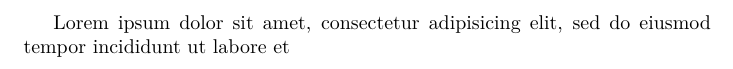
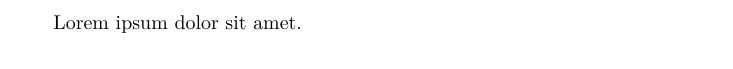
Before and after one commit to Josef-Friedrich/nodetree, a LaTeX problem sheet (example.tex): part of the page, cut at the place of the change. Compiled offline with LuaLaTeX.

Commit message:
Make example.tex smaller. Add some info to README.md.

```diff
--- a/example.tex
+++ b/example.tex
@@ -4,7 +4,6 @@
 
 \begin{document}
 
-Lorem ipsum dolor sit amet, consectetur adipisicing elit, sed do eiusmod
-tempor incididunt ut labore et
+Lorem ipsum dolor sit amet.
 
 \end{document}
```
Also changed, not shown: README.md.
